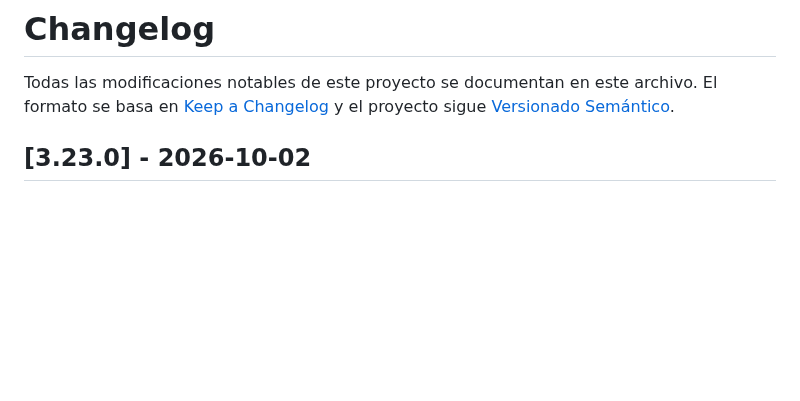
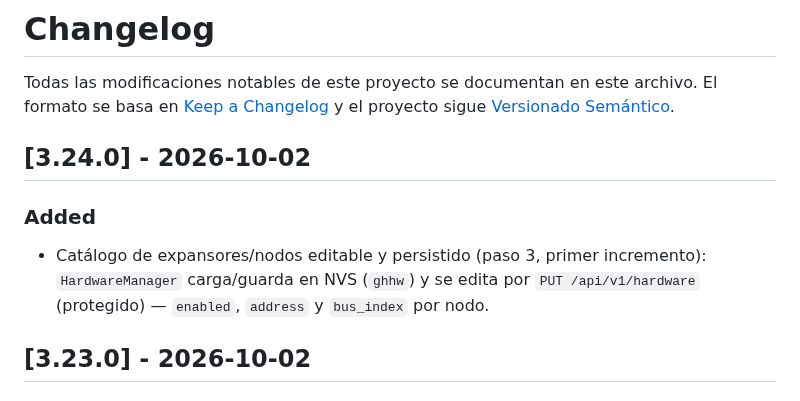
Before and after one commit to AlessandroKlein/Invernadero, a Markdown page: CHANGELOG.md, the part around the change. Drawn GitHub-style; blank space fills up the shorter version.

Commit message:
docs: update CHANGELOG and MEJORAS for v3.24.0

```diff
--- a/CHANGELOG.md
+++ b/CHANGELOG.md
@@ -3,6 +3,13 @@
 Todas las modificaciones notables de este proyecto se documentan en este archivo.
 El formato se basa en [Keep a Changelog](https://keepachangelog.com/es/1.1.0/)
 y el proyecto sigue [Versionado Semántico](https://semver.org/lang/es/).
+
+## [3.24.0] - 2026-10-02
+
+### Added
+- Catálogo de expansores/nodos editable y persistido (paso 3, primer incremento):
+  `HardwareManager` carga/guarda en NVS (`ghhw`) y se edita por
+  `PUT /api/v1/hardware` (protegido) — `enabled`, `address` y `bus_index` por nodo.
 
 ## [3.23.0] - 2026-10-02
 
```
Also changed, not shown: docs/MEJORAS.md (+4 -2 lines).
